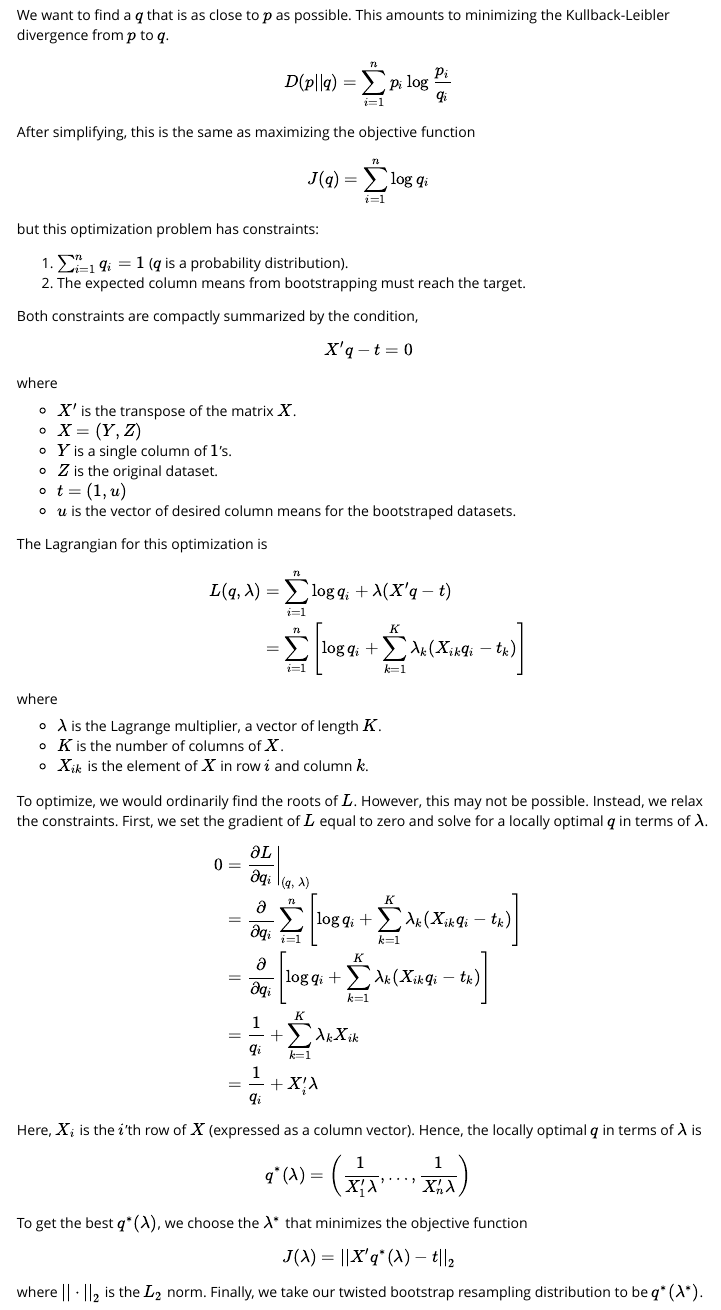
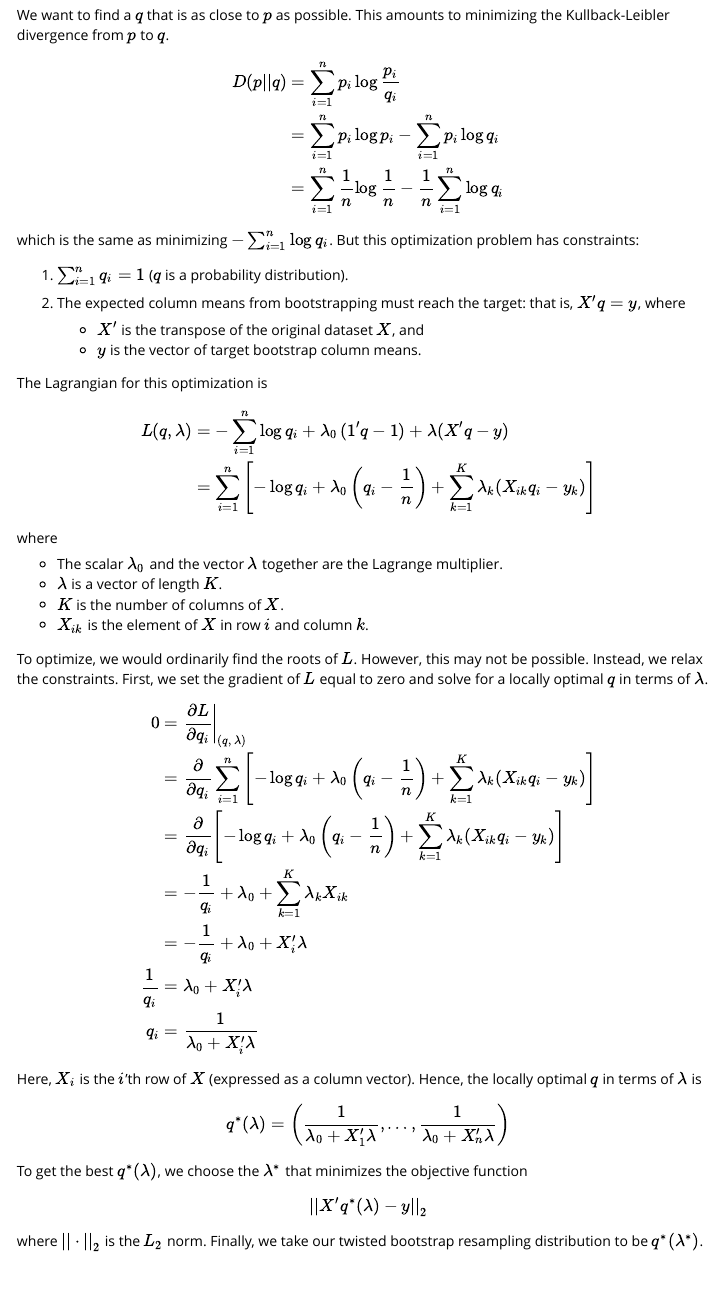
Before and after one commit to njm18/tboot, an R Markdown document (vignettes/tboot.Rmd): the page in a window 1100 px wide, from 1410 px down. Rendered offline with R 4.5, knitr and Pandoc, with nearby package versions; some code elsewhere in the file could not run offline.

Commit message:
Fix sign issue in vignette

```diff
--- a/vignettes/tboot.Rmd
+++ b/vignettes/tboot.Rmd
@@ -73,48 +73,32 @@ $$
 \begin{aligned}
 D(p||q)
 &= \sum_{i = 1}^n p_i \log \frac{p_i}{q_i} \\
+&= \sum_{i = 1}^n p_i \log p_i - \sum_{i = 1}^n p_i \log q_i \\
+&=  \sum_{i = 1}^n \frac{1}{n} \log \frac{1}{n} - \frac{1}{n} \sum_{i = 1}^n \log q_i
 \end{aligned}
 $$
 
-After simplifying, this is the same as maximizing the objective function
-
-$$
-\begin{aligned}
-J(q) &= \sum_{i = 1}^n \log q_i
-\end{aligned}
-$$
-
-but this optimization problem has constraints:
+which is the same as minimizing $-\sum_{i = 1}^n \log q_i$. But this optimization problem has constraints:
 
 1. $\sum_{i = 1}^n q_i = 1$ ($q$ is a probability distribution).
-2. The expected column means from bootstrapping must reach the target.
+2. The expected column means from bootstrapping must reach the target: that is, $X'q = y$, where
 
-Both constraints are compactly summarized by the condition,
-
-$$
-X'q - t = 0
-$$
-where
-
-- $X'$ is the transpose of the matrix $X$.
-- $X = (Y, Z)$
-- $Y$ is a single column of $1$'s.
-- $Z$ is the original dataset.
-- $t = (1, u)$
-- $u$ is the vector of desired column means for the bootstraped datasets.
+    - $X'$ is the transpose of the original dataset $X$, and
+    - $y$ is the vector of target bootstrap column means.
 
 The Lagrangian for this optimization is
 
 $$
 \begin{aligned}
-L(q, \lambda) &= \sum_{i = 1}^n \log q_i + \lambda (X'q - t) \\
-&= \sum_{i = 1}^n \left [ \log q_i + \sum_{k = 1}^K \lambda_k (X_{ik} q_i - t_k) \right ]
+L(q, \lambda) &= -\sum_{i = 1}^n \log q_i + \lambda_0 \left (1' q - 1 \right ) + \lambda (X'q - y) \\
+&= \sum_{i = 1}^n \left [ -\log q_i + \lambda_0 \left ( q_i - \frac{1}{n} \right ) + \sum_{k = 1}^K \lambda_k (X_{ik} q_i - y_k) \right ]
 \end{aligned}
 $$
 
 where
 
-- $\lambda$ is the Lagrange multiplier, a vector of length $K$.
+- The scalar $\lambda_0$ and the vector $\lambda$ together are the Lagrange multiplier.
+- $\lambda$ is a vector of length $K$.
 - $K$ is the number of columns of $X$.
 - $X_{ik}$ is the element of $X$ in row $i$ and column $k$.
 
@@ -123,19 +107,21 @@ To optimize, we would ordinarily find the roots of $L$. However, this may not be
 $$
 \begin{aligned}
 0 &= \left . \frac{\partial L}{\partial q_i} \right |_{(q, \ \lambda)}  \\
-&= \frac{\partial}{\partial q_i} \sum_{i = 1}^n \left [ \log q_i + \sum_{k = 1}^K \lambda_k (X_{ik} q_i - t_k) \right ] \\
-&= \frac{\partial}{\partial q_i} \left [ \log q_i + \sum_{k = 1}^K \lambda_k (X_{ik} q_i - t_k) \right ] \\
-&= \frac{1}{q_i} + \sum_{k = 1}^K \lambda_k X_{ik}  \\
-&= \frac{1}{q_i} + X_i' \lambda
+&= \frac{\partial}{\partial q_i} \sum_{i = 1}^n \left [ -\log q_i + \lambda_0 \left ( q_i - \frac{1}{n} \right ) + \sum_{k = 1}^K \lambda_k (X_{ik} q_i - y_k) \right ] \\
+&= \frac{\partial}{\partial q_i} \left [ -\log q_i + \lambda_0 \left ( q_i - \frac{1}{n} \right )  + \sum_{k = 1}^K \lambda_k (X_{ik} q_i - y_k) \right ] \\
+&= -\frac{1}{q_i} + \lambda_0 + \sum_{k = 1}^K \lambda_k X_{ik}  \\
+&= -\frac{1}{q_i} + \lambda_0 + X_i' \lambda \\
+\frac{1}{q_i} &= \lambda_0 + X_i' \lambda \\
+q_i &= \frac{1}{\lambda_0 + X_i' \lambda}
 \end{aligned}
 $$
 
-Here, $X_i$ is the $i$'th row of $X$ (expressed as a column vector). Hence, the locally optimal $q$ in terms of $\lambda$ is
+Here, $X_i$ is the $i$'th row of $X$ (expressed as a column vector).  Hence, the locally optimal $q$ in terms of $\lambda$ is
 
-$$q^*(\lambda) = \left ( \frac{1}{X_1' \lambda}, \ldots, \frac{1}{X_n' \lambda} \right ) $$
+$$q^*(\lambda) = \left (\frac{1}{\lambda_0 + X_1' \lambda}, \ldots, \frac{1}{ \lambda_0 + X_n' \lambda} \right ) $$
 
 To get the best $q^*(\lambda)$, we choose the $\lambda^*$ that minimizes the objective function
 
-$$J(\lambda) = ||X'q^*(\lambda) - t||_2$$
+$$||X'q^*(\lambda) - y||_2$$
 
 where $||\cdot||_2$ is the $L_2$ norm. Finally, we take our twisted bootstrap resampling distribution to be $q^*(\lambda^*)$.
```
